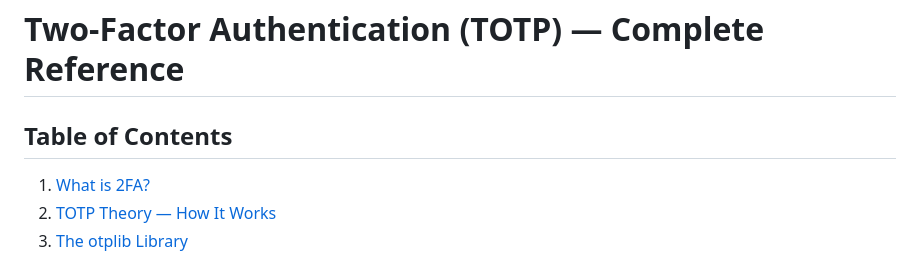
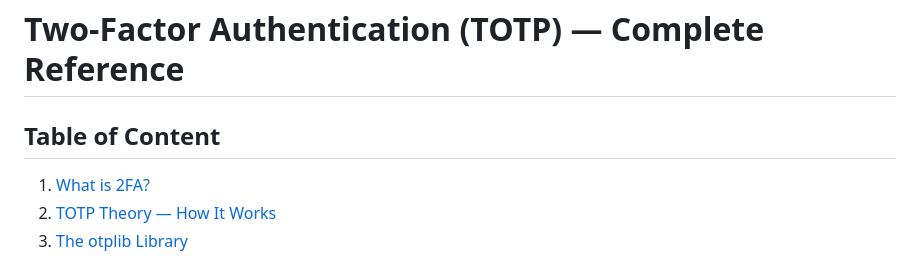
Before and after one commit to Dasiloy/fintrack, a Markdown page: docs/2FA-TOTP.md, the part around the change. Rendered like a GitHub page.

Commit message:
fix: Correct table of contents heading in 2FA-TOTP documentation
- Updated the heading from "Table of Contents" to "Table of Content" for consistency and clarity in the documentation.

```diff
--- a/docs/2FA-TOTP.md
+++ b/docs/2FA-TOTP.md
@@ -1,6 +1,6 @@
 # Two-Factor Authentication (TOTP) — Complete Reference
 
-## Table of Contents
+## Table of Content
 
 1. [What is 2FA?](#1-what-is-2fa)
 2. [TOTP Theory — How It Works](#2-totp-theory--how-it-works)
```
